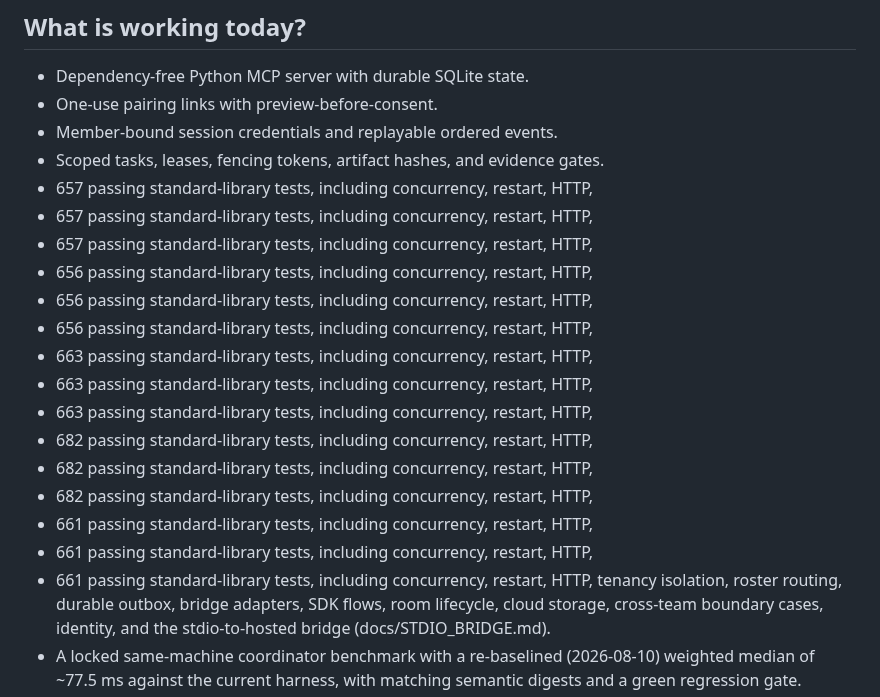
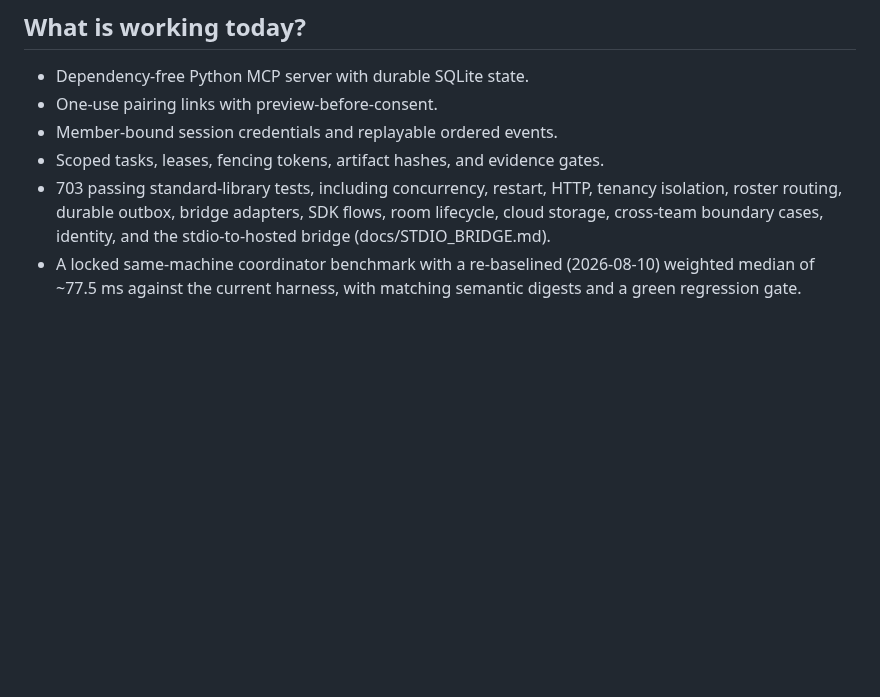
Before and after one commit to HyperionBurn/finalisma, a Markdown page: docs/YC_APPLICATION.md, the part around the change. GitHub-like rendering; blank space fills up the shorter version.

Commit message:
docs: sync published test count to 703 (collapse merge-duplicated count blocks)

```diff
--- a/docs/YC_APPLICATION.md
+++ b/docs/YC_APPLICATION.md
@@ -29,21 +29,7 @@ conversation or sharing provider credentials.
 - One-use pairing links with preview-before-consent.
 - Member-bound session credentials and replayable ordered events.
 - Scoped tasks, leases, fencing tokens, artifact hashes, and evidence gates.
-- 657 passing standard-library tests, including concurrency, restart, HTTP,
-- 657 passing standard-library tests, including concurrency, restart, HTTP,
-- 657 passing standard-library tests, including concurrency, restart, HTTP,
-- 656 passing standard-library tests, including concurrency, restart, HTTP,
-- 656 passing standard-library tests, including concurrency, restart, HTTP,
-- 656 passing standard-library tests, including concurrency, restart, HTTP,
-- 663 passing standard-library tests, including concurrency, restart, HTTP,
-- 663 passing standard-library tests, including concurrency, restart, HTTP,
-- 663 passing standard-library tests, including concurrency, restart, HTTP,
-- 682 passing standard-library tests, including concurrency, restart, HTTP,
-- 682 passing standard-library tests, including concurrency, restart, HTTP,
-- 682 passing standard-library tests, including concurrency, restart, HTTP,
-- 661 passing standard-library tests, including concurrency, restart, HTTP,
-- 661 passing standard-library tests, including concurrency, restart, HTTP,
-- 661 passing standard-library tests, including concurrency, restart, HTTP,
+- 703 passing standard-library tests, including concurrency, restart, HTTP,
   tenancy isolation, roster routing, durable outbox, bridge adapters, SDK
   flows, room lifecycle, cloud storage, cross-team boundary cases, identity,
   and the stdio-to-hosted bridge (docs/STDIO_BRIDGE.md).
```
Also changed, not shown: docs/YC_READINESS.md (+1 -15 lines).
